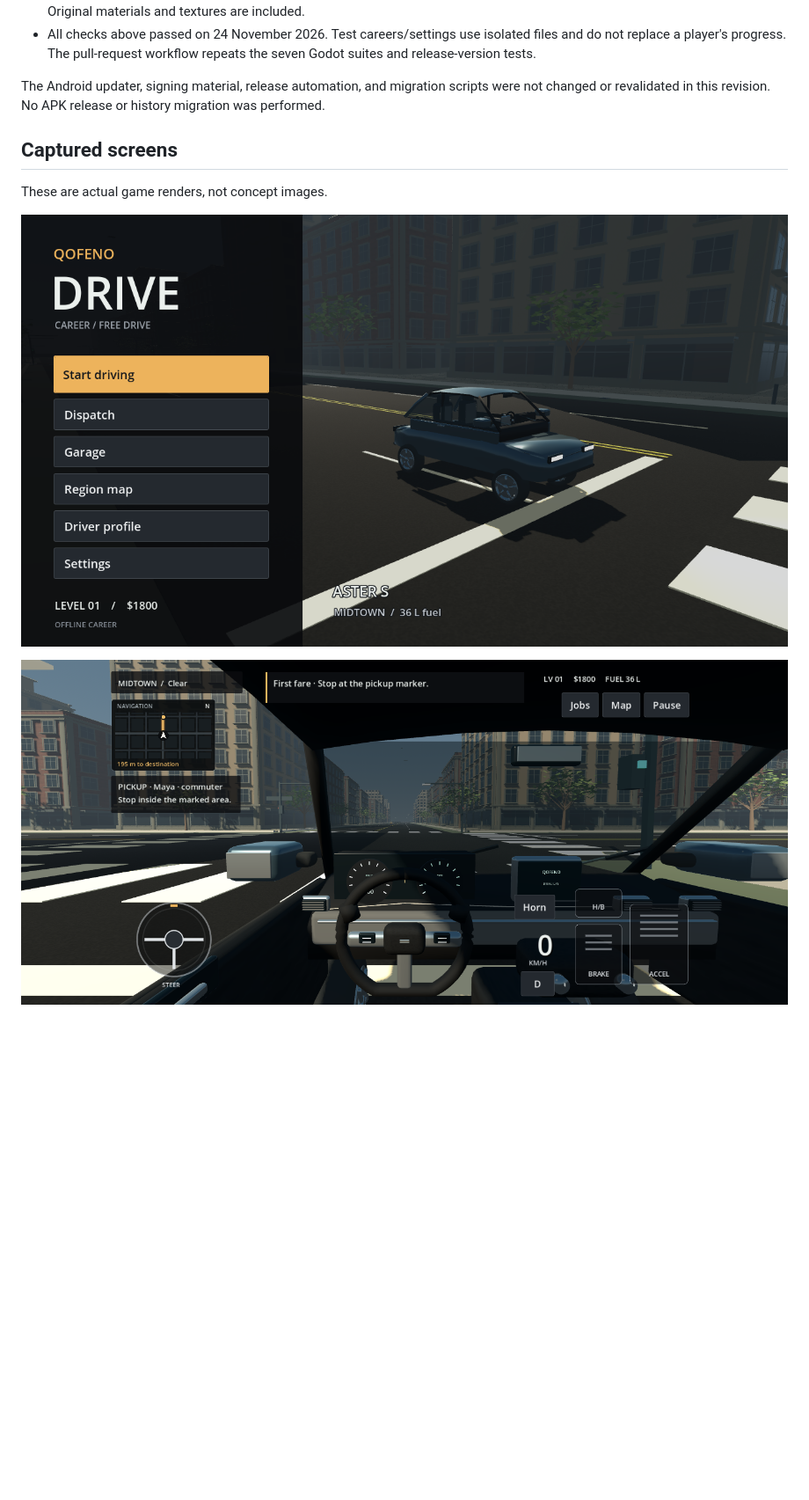
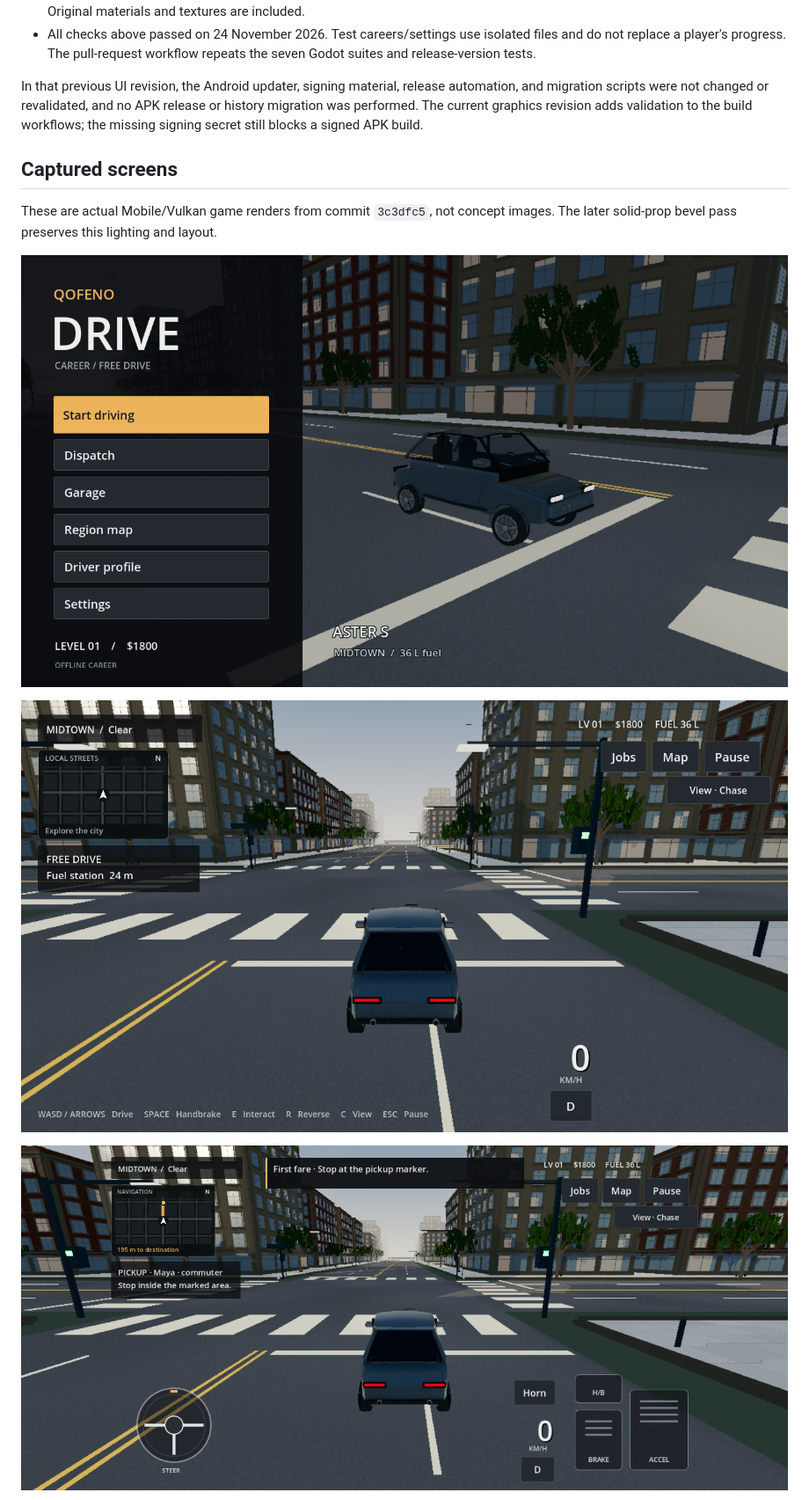
Before and after one commit to SohailKhan0525/simulationgame, a Markdown page: docs/VALIDATION.md, the part around one of its changes. Shown at 88% size. Rendered like a GitHub page; pictures changed too: docs/previews/chase.png (added), docs/previews/menu.png, docs/previews/wide-touch.png; blank space fills up the shorter version.

Commit message:
fix: bevel remaining solid props and record Mobile rendering validation

```diff
--- a/docs/VALIDATION.md
+++ b/docs/VALIDATION.md
@@ -26,15 +28,17 @@ Godot 4.5.1 stable (f62fdbde1), Compatibility renderer, 60 Hz physics.
 - Blender 4.3.2 generated the committed cabin and streetscape source files; their GLB exports import successfully in Godot. Original materials and textures are included.
 - All checks above passed on 24 November 2026. Test careers/settings use isolated files and do not replace a player's progress. The pull-request workflow repeats the seven Godot suites and release-version tests.
 
-The Android updater, signing material, release automation, and migration scripts were not changed or revalidated in this revision. No APK release or history migration was performed.
+In that previous UI revision, the Android updater, signing material, release automation, and migration scripts were not changed or revalidated, and no APK release or history migration was performed. The current graphics revision adds validation to the build workflows; the missing signing secret still blocks a signed APK build.
 
 ## Captured screens
 
-These are actual game renders, not concept images.
+These are actual Mobile/Vulkan game renders from commit `3c3dfc5`, not concept images. The later solid-prop bevel pass preserves this lighting and layout.
 
 ![Reworked menu](previews/menu.png)
 
-![Cockpit and touch controls on a wide display](previews/wide-touch.png)
+![Chase camera and driving HUD](previews/chase.png)
+
+![Chase camera and touch controls on a wide display](previews/wide-touch.png)
 
 ![Controls settings](previews/settings.png)
 
```
Also changed, not shown: other parts of docs/VALIDATION.md (+6 -4 lines), art/STREETSCAPE.md (+7 -3 lines), docs/MOBILE_GRAPHICS.md (+1 -1 lines), docs/previews/loading.png, docs/previews/settings.png, 9 other files.
